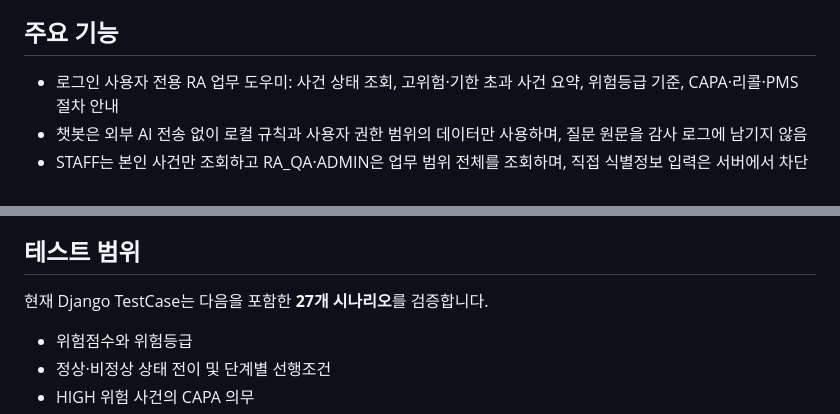
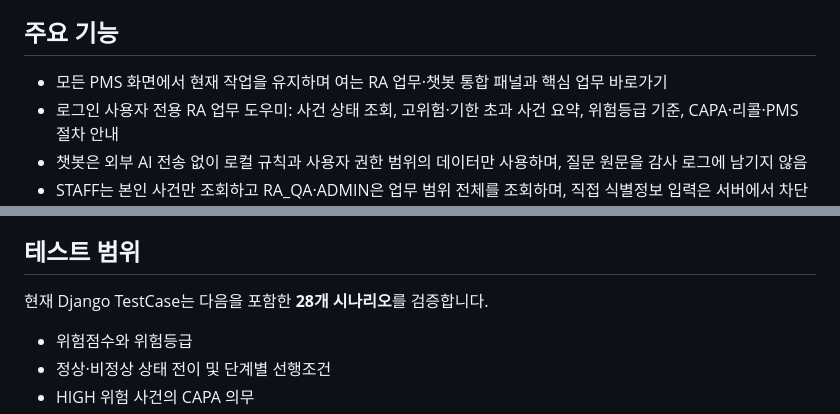
Before and after one commit to junhaj27-jpg/medical-divice-pms, a Markdown page: README.md, 2 parts joined by grey strips. GitHub-like rendering.

```diff
--- a/README.md
+++ b/README.md
@@ -188,6 +202,7 @@ STAFF는 단순히 읽기 권한을 받는 것이 아니라 `reporter=request.us
 
 ## 주요 기능
 
+- 모든 PMS 화면에서 현재 작업을 유지하며 여는 RA 업무·챗봇 통합 패널과 핵심 업무 바로가기
 - 로그인 사용자 전용 RA 업무 도우미: 사건 상태 조회, 고위험·기한 초과 사건 요약, 위험등급 기준, CAPA·리콜·PMS 절차 안내
 - 챗봇은 외부 AI 전송 없이 로컬 규칙과 사용자 권한 범위의 데이터만 사용하며, 질문 원문을 감사 로그에 남기지 않음
 - STAFF는 본인 사건만 조회하고 RA_QA·ADMIN은 업무 범위 전체를 조회하며, 직접 식별정보 입력은 서버에서 차단
@@ -548,7 +563,7 @@ python manage.py collectstatic --noinput
 
 ## 테스트 범위
 
-현재 Django TestCase는 다음을 포함한 **27개 시나리오**를 검증합니다.
+현재 Django TestCase는 다음을 포함한 **28개 시나리오**를 검증합니다.
 
 - 위험점수와 위험등급
 - 정상·비정상 상태 전이 및 단계별 선행조건
```
Also changed, not shown: other parts of README.md (+24 -1 lines).
